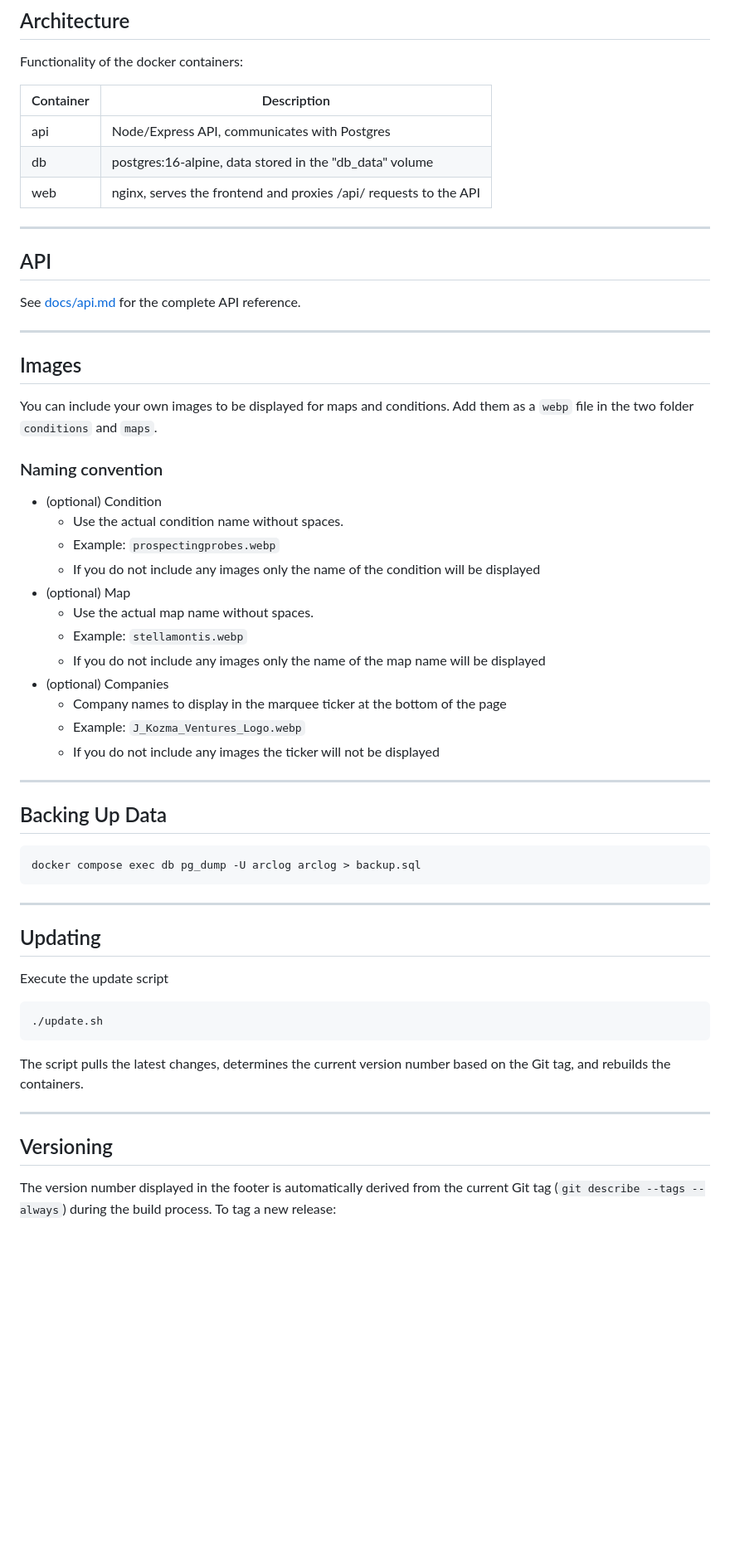
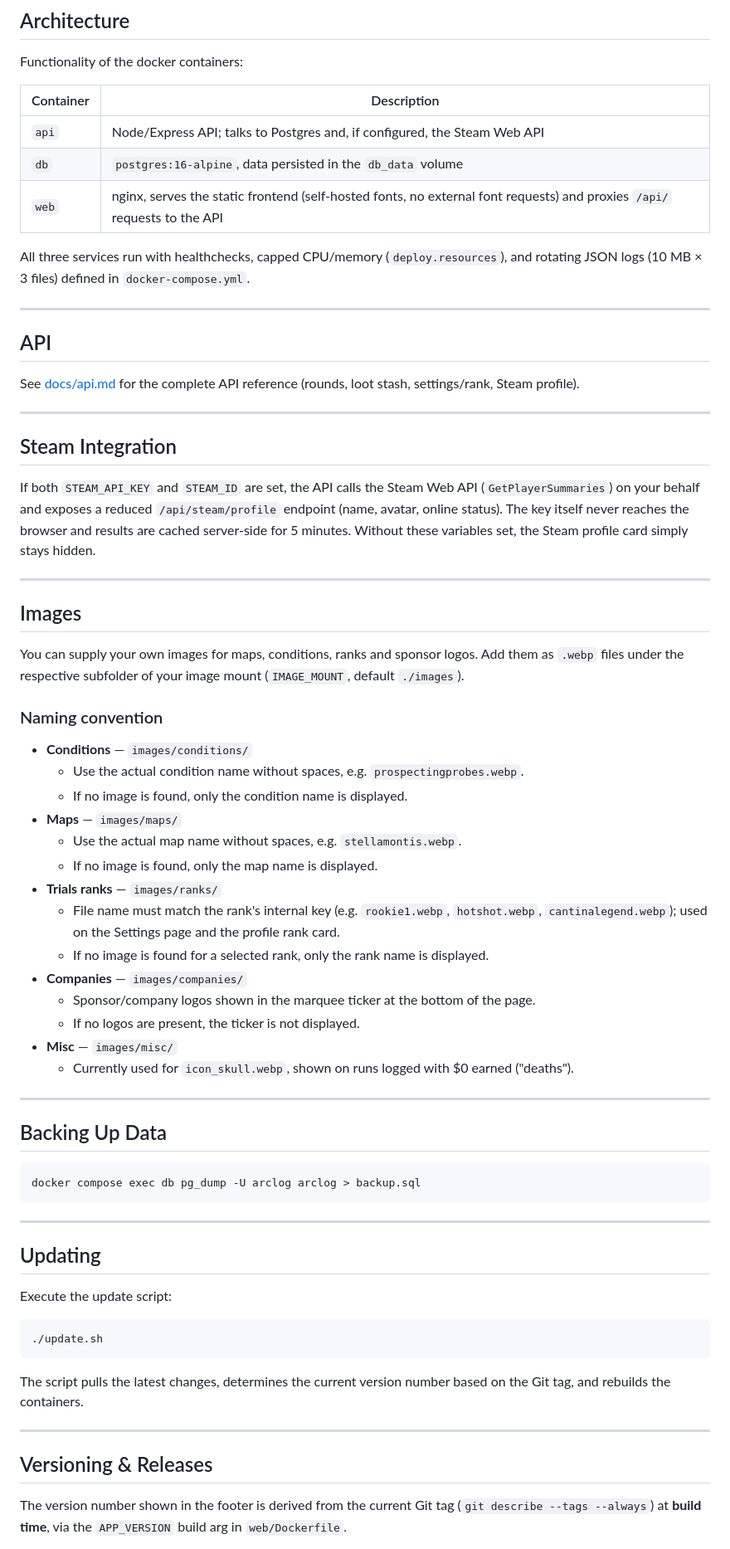
Before and after one commit to JCSimon1/arc-raiders-salvage-log, a Markdown page: README.md, the part around the change printed below. Shown: that part at 83% size. Drawn GitHub-style; blank space fills up the shorter version.

````diff
--- a/README.md
+++ b/README.md
@@ -116,34 +137,43 @@ Functionality of the docker containers:
 
 | Container | Description |
 | -------- | -------- |
-| api | Node/Express API, communicates with Postgres |
-| db | postgres:16-alpine, data stored in the "db_data" volume |
-| web | nginx, serves the frontend and proxies /api/ requests to the API |
+| `api` | Node/Express API; talks to Postgres and, if configured, the Steam Web API |
+| `db` | `postgres:16-alpine`, data persisted in the `db_data` volume |
+| `web` | nginx, serves the static frontend (self-hosted fonts, no external font requests) and proxies `/api/` requests to the API |
+
+All three services run with healthchecks, capped CPU/memory (`deploy.resources`), and rotating JSON logs (10 MB × 3 files) defined in `docker-compose.yml`.
 
 ---
 ## API
 
-See [docs/api.md](docs/api.md) for the complete API reference.
+See [docs/api.md](docs/api.md) for the complete API reference (rounds, loot stash, settings/rank, Steam profile).
+
+---
+## Steam Integration
+
+If both `STEAM_API_KEY` and `STEAM_ID` are set, the API calls the Steam Web API (`GetPlayerSummaries`) on your behalf and exposes a reduced `/api/steam/profile` endpoint (name, avatar, online status). The key itself never reaches the browser and results are cached server-side for 5 minutes. Without these variables set, the Steam profile card simply stays hidden.
 
 ---
 ## Images
 
-You can include your own images to be displayed for maps and conditions. Add them as a `webp` file in the two folder `conditions` and `maps`.
+You can supply your own images for maps, conditions, ranks and sponsor logos. Add them as `.webp` files under the respective subfolder of your image mount (`IMAGE_MOUNT`, default `./images`).
 
 ### Naming convention
 
-* (optional) Condition
-  * Use the actual condition name without spaces.
-  * Example: `prospectingprobes.webp`
-  * If you do not include any images only the name of the condition will be displayed
-* (optional) Map
-  * Use the actual map name without spaces.
-  * Example: `stellamontis.webp`
-  * If you do not include any images only the name of the map name will be displayed
-* (optional) Companies
-  * Company names to display in the marquee ticker at the bottom of the page
-  * Example: `J_Kozma_Ventures_Logo.webp`
-  * If you do not include any images the ticker will not be displayed
+* **Conditions** — `images/conditions/`
+  * Use the actual condition name without spaces, e.g. `prospectingprobes.webp`.
+  * If no image is found, only the condition name is displayed.
+* **Maps** — `images/maps/`
+  * Use the actual map name without spaces, e.g. `stellamontis.webp`.
+  * If no image is found, only the map name is displayed.
+* **Trials ranks** — `images/ranks/`
+  * File name must match the rank's internal key (e.g. `rookie1.webp`, `hotshot.webp`, `cantinalegend.webp`); used on the Settings page and the profile rank card.
+  * If no image is found for a selected rank, only the rank name is displayed.
+* **Companies** — `images/companies/`
+  * Sponsor/company logos shown in the marquee ticker at the bottom of the page.
+  * If no logos are present, the ticker is not displayed.
+* **Misc** — `images/misc/`
+  * Currently used for `icon_skull.webp`, shown on runs logged with $0 earned ("deaths").
 
 ---
 
@@ -155,7 +185,7 @@ docker compose exec db pg_dump -U arclog arclog > backup.sql
 ---
 ## Updating
 
-Execute the update script
+Execute the update script:
 ```bash
 ./update.sh
 ```
@@ -163,7 +193,7 @@ Execute the update script
 The script pulls the latest changes, determines the current version number based on the Git tag, and rebuilds the containers.
 
 ---
-## Versioning
+## Versioning & Releases
 
-The version number displayed in the footer is automatically derived from the current Git tag (`git describe --tags --always`) during the build process. To tag a new release:
+The version number shown in the footer is derived from the current Git tag (`git describe --tags --always`) at **build time**, via the `APP_VERSION` build arg in `web/Dockerfile`.
 
````
Also changed, not shown: other parts of README.md (+70 -24 lines), docs/screenshots/arc_raiders_salvage_log_screenshot_log_run.png, docs/screenshots/arc_raiders_salvage_log_screenshot_loot.png (added), docs/screenshots/arc_raiders_salvage_log_screenshot_overview.png, docs/screenshots/arc_raiders_salvage_log_screenshot_stats.png.
